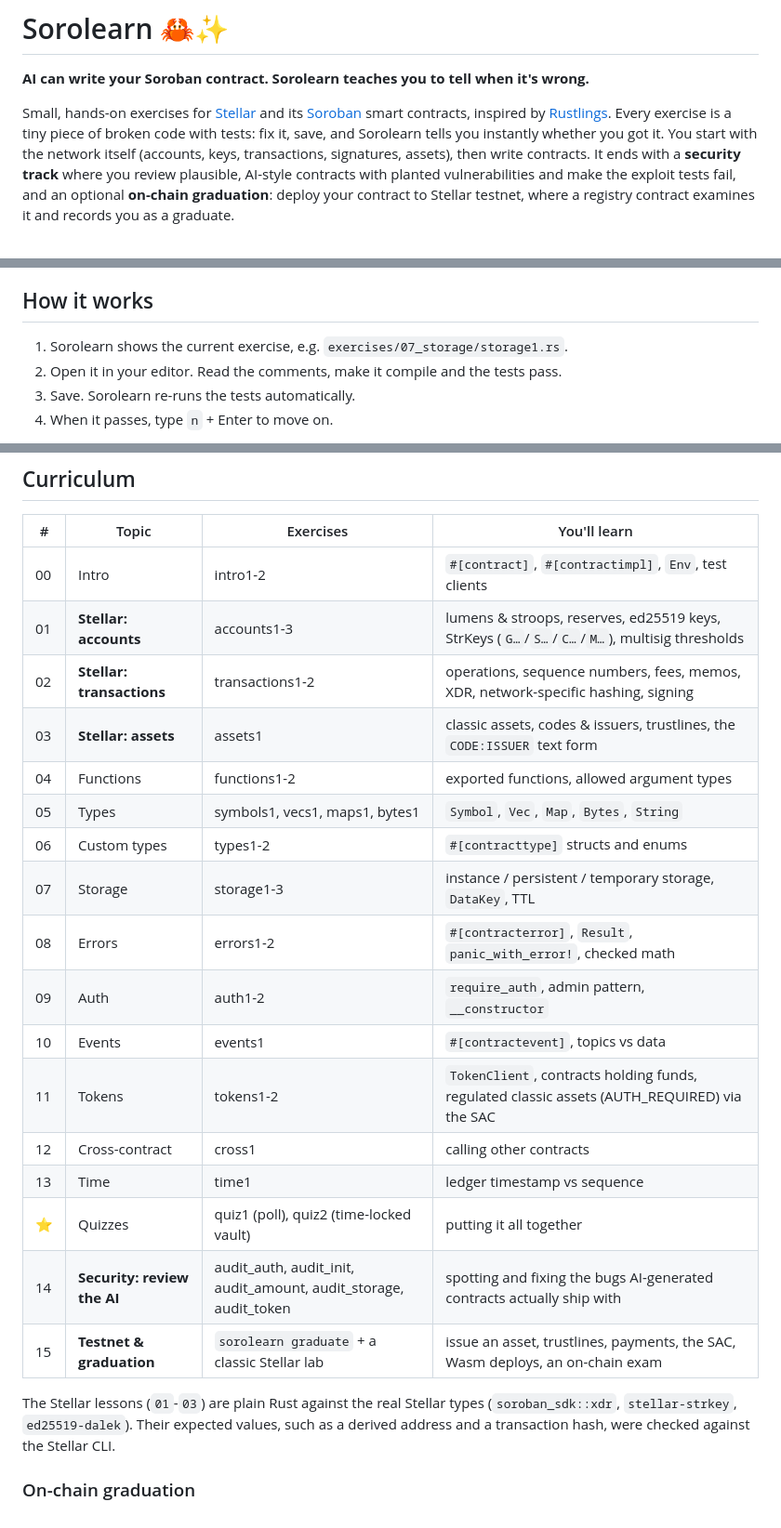
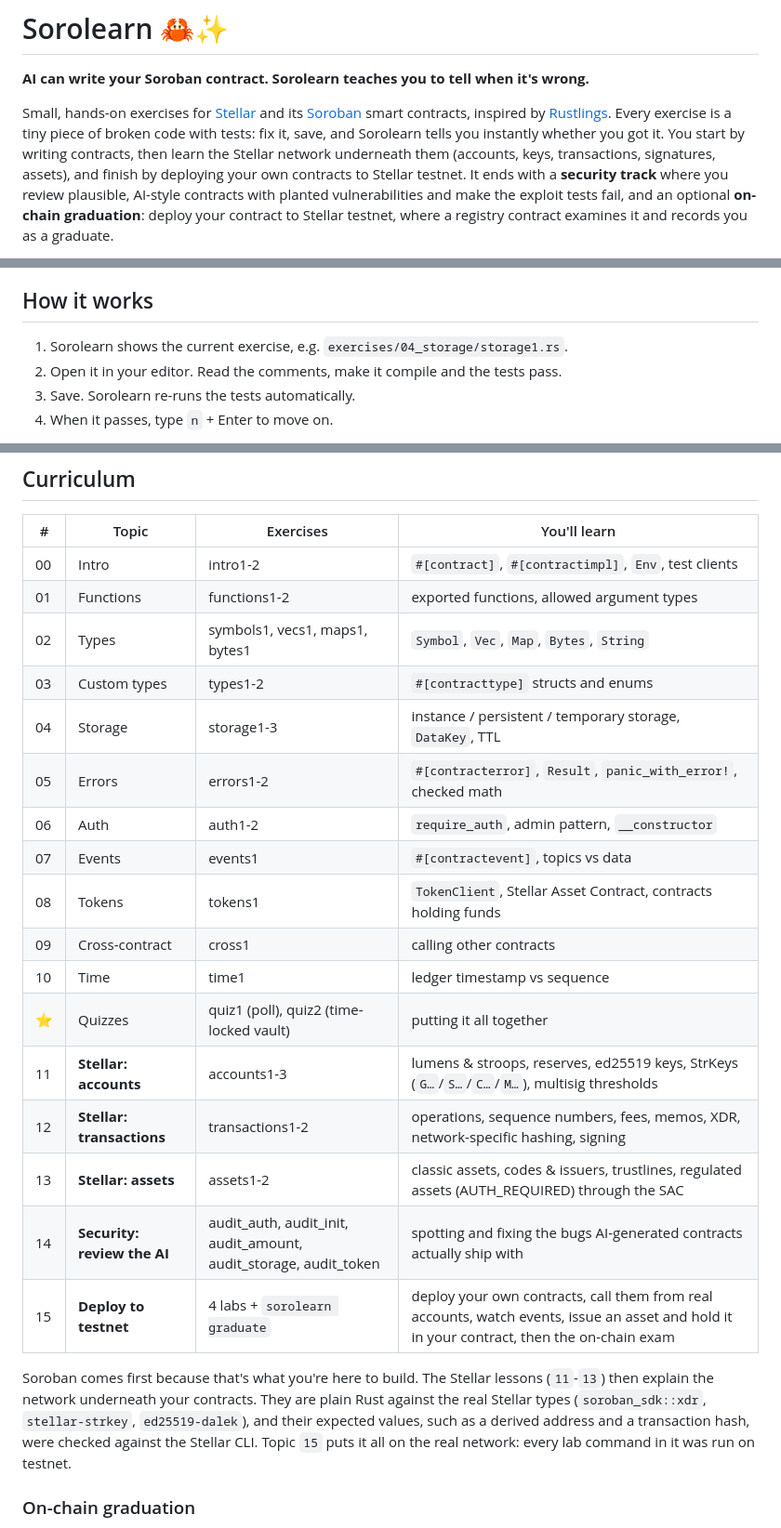
Before and after one commit to Evangel90/Sorolearn, a Markdown page: README.md, 3 parts joined by grey strips. Shown at 93% size. Rendered like a GitHub page.

Commit message:
docs: describe the Soroban-first order and the deployment labs
Co-Authored-By: Claude Opus 5.5 <noreply@anthropic.com>

```diff
--- a/README.md
+++ b/README.md
@@ -5,7 +5,8 @@
 Small, hands-on exercises for [Stellar](https://stellar.org) and its
 [Soroban](https://developers.stellar.org/docs/build/smart-contracts/overview) smart contracts, inspired by [Rustlings](https://github.com/rust-lang/rustlings). Every exercise
 is a tiny piece of broken code with tests: fix it, save, and Sorolearn tells you instantly whether you got it.
-You start with the network itself (accounts, keys, transactions, signatures, assets), then write contracts.
+You start by writing contracts, then learn the Stellar network underneath them (accounts, keys,
+transactions, signatures, assets), and finish by deploying your own contracts to Stellar testnet.
 It ends with a **security track** where you review plausible, AI-style contracts with planted vulnerabilities
 and make the exploit tests fail, and an optional **on-chain graduation**: deploy your contract to Stellar testnet,
 where a registry contract examines it and records you as a graduate.
@@ -51,7 +52,7 @@ Sorolearn works on a plane, behind a firewall, or at a hackathon with flaky Wi-F
 
 ## How it works
 
-1. Sorolearn shows the current exercise, e.g. `exercises/07_storage/storage1.rs`.
+1. Sorolearn shows the current exercise, e.g. `exercises/04_storage/storage1.rs`.
 2. Open it in your editor. Read the comments, make it compile and the tests pass.
 3. Save. Sorolearn re-runs the tests automatically.
 4. When it passes, type `n` + Enter to move on.
@@ -78,26 +79,28 @@ Each topic folder has a `README.md` with the background you need, plus links to
 | # | Topic | Exercises | You'll learn |
 |---|---|---|---|
 | 00 | Intro | intro1-2 | `#[contract]`, `#[contractimpl]`, `Env`, test clients |
-| 01 | **Stellar: accounts** | accounts1-3 | lumens & stroops, reserves, ed25519 keys, StrKeys (`G…`/`S…`/`C…`/`M…`), multisig thresholds |
-| 02 | **Stellar: transactions** | transactions1-2 | operations, sequence numbers, fees, memos, XDR, network-specific hashing, signing |
-| 03 | **Stellar: assets** | assets1 | classic assets, codes & issuers, trustlines, the `CODE:ISSUER` text form |
-| 04 | Functions | functions1-2 | exported functions, allowed argument types |
-| 05 | Types | symbols1, vecs1, maps1, bytes1 | `Symbol`, `Vec`, `Map`, `Bytes`, `String` |
-| 06 | Custom types | types1-2 | `#[contracttype]` structs and enums |
-| 07 | Storage | storage1-3 | instance / persistent / temporary storage, `DataKey`, TTL |
-| 08 | Errors | errors1-2 | `#[contracterror]`, `Result`, `panic_with_error!`, checked math |
-| 09 | Auth | auth1-2 | `require_auth`, admin pattern, `__constructor` |
-| 10 | Events | events1 | `#[contractevent]`, topics vs data |
-| 11 | Tokens | tokens1-2 | `TokenClient`, contracts holding funds, regulated classic assets (AUTH_REQUIRED) via the SAC |
-| 12 | Cross-contract | cross1 | calling other contracts |
-| 13 | Time | time1 | ledger timestamp vs sequence |
+| 01 | Functions | functions1-2 | exported functions, allowed argument types |
+| 02 | Types | symbols1, vecs1, maps1, bytes1 | `Symbol`, `Vec`, `Map`, `Bytes`, `String` |
+| 03 | Custom types | types1-2 | `#[contracttype]` structs and enums |
+| 04 | Storage | storage1-3 | instance / persistent / temporary storage, `DataKey`, TTL |
+| 05 | Errors | errors1-2 | `#[contracterror]`, `Result`, `panic_with_error!`, checked math |
+| 06 | Auth | auth1-2 | `require_auth`, admin pattern, `__constructor` |
+| 07 | Events | events1 | `#[contractevent]`, topics vs data |
+| 08 | Tokens | tokens1 | `TokenClient`, Stellar Asset Contract, contracts holding funds |
+| 09 | Cross-contract | cross1 | calling other contracts |
+| 10 | Time | time1 | ledger timestamp vs sequence |
 | ⭐ | Quizzes | quiz1 (poll), quiz2 (time-locked vault) | putting it all together |
+| 11 | **Stellar: accounts** | accounts1-3 | lumens & stroops, reserves, ed25519 keys, StrKeys (`G…`/`S…`/`C…`/`M…`), multisig thresholds |
+| 12 | **Stellar: transactions** | transactions1-2 | operations, sequence numbers, fees, memos, XDR, network-specific hashing, signing |
+| 13 | **Stellar: assets** | assets1-2 | classic assets, codes & issuers, trustlines, regulated assets (AUTH_REQUIRED) through the SAC |
 | 14 | **Security: review the AI** | audit_auth, audit_init, audit_amount, audit_storage, audit_token | spotting and fixing the bugs AI-generated contracts actually ship with |
-| 15 | **Testnet & graduation** | `sorolearn graduate` + a classic Stellar lab | issue an asset, trustlines, payments, the SAC, Wasm deploys, an on-chain exam |
+| 15 | **Deploy to testnet** | 4 labs + `sorolearn graduate` | deploy your own contracts, call them from real accounts, watch events, issue an asset and hold it in your contract, then the on-chain exam |
 
-The Stellar lessons (`01`-`03`) are plain Rust against the real Stellar types (`soroban_sdk::xdr`,
-`stellar-strkey`, `ed25519-dalek`). Their expected values, such as a derived address and a
-transaction hash, were checked against the Stellar CLI.
+Soroban comes first because that's what you're here to build. The Stellar lessons (`11`-`13`) then
+explain the network underneath your contracts. They are plain Rust against the real Stellar types
+(`soroban_sdk::xdr`, `stellar-strkey`, `ed25519-dalek`), and their expected values, such as a
+derived address and a transaction hash, were checked against the Stellar CLI. Topic `15` puts it
+all on the real network: every lab command in it was run on testnet.
 
 ### On-chain graduation
 
```
